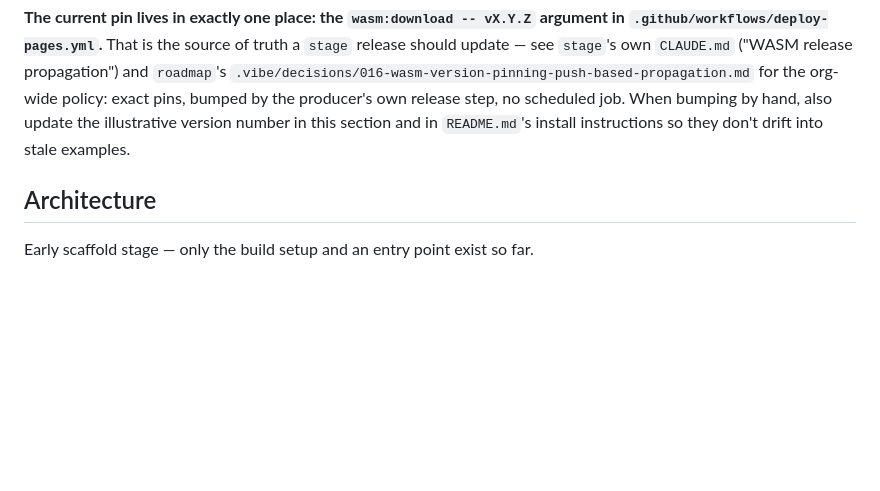
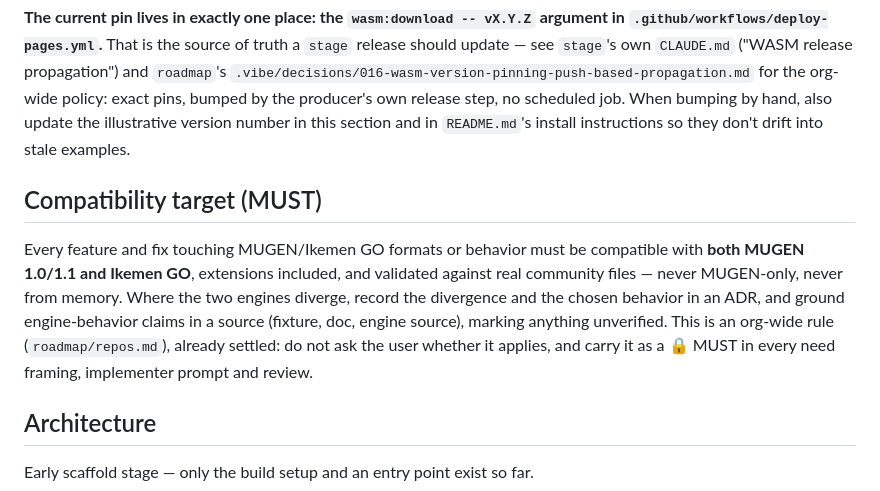
Before and after one commit to openkakutou/stage-editor, a Markdown page: CLAUDE.md, the part around the change. GitHub-like rendering; blank space fills up the shorter version.

Commit message:
docs: record MUGEN + Ikemen GO compatibility as a MUST in CLAUDE.md

```diff
--- a/CLAUDE.md
+++ b/CLAUDE.md
@@ -21,6 +21,10 @@ Stage data (`.def` + referenced sprite sheet) is parsed and serialized by the `s
 A WASM build (`stage.wasm` + `wasm_exec.js`, exposing both the read and write surface from the same binary) is published on every `stage` tagged release (see `stage`'s `.vibe/backlog/done/006-wasm-entrypoint-and-release-pipeline.md`). Run `npm run wasm:download -- <version>` (e.g. `npm run wasm:download -- v0.11.1`) to fetch the pinned release assets for a specific `stage` version tag straight into `public/wasm/` — no Go toolchain or sibling `../stage` checkout needed. `public/wasm/` stays gitignored either way: the artifact is downloaded, never committed.
 
 **The current pin lives in exactly one place: the `wasm:download -- vX.Y.Z` argument in `.github/workflows/deploy-pages.yml`.** That is the source of truth a `stage` release should update — see `stage`'s own `CLAUDE.md` ("WASM release propagation") and `roadmap`'s `.vibe/decisions/016-wasm-version-pinning-push-based-propagation.md` for the org-wide policy: exact pins, bumped by the producer's own release step, no scheduled job. When bumping by hand, also update the illustrative version number in this section and in `README.md`'s install instructions so they don't drift into stale examples.
+
+## Compatibility target (MUST) <!-- keep -->
+
+Every feature and fix touching MUGEN/Ikemen GO formats or behavior must be compatible with **both MUGEN 1.0/1.1 and Ikemen GO**, extensions included, and validated against real community files — never MUGEN-only, never from memory. Where the two engines diverge, record the divergence and the chosen behavior in an ADR, and ground engine-behavior claims in a source (fixture, doc, engine source), marking anything unverified. This is an org-wide rule (`roadmap/repos.md`), already settled: do not ask the user whether it applies, and carry it as a 🔒 MUST in every need framing, implementer prompt and review.
 
 ## Architecture
 
```
